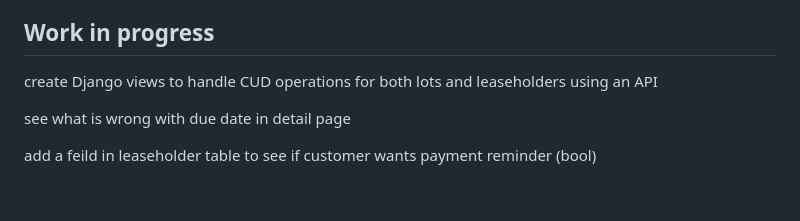
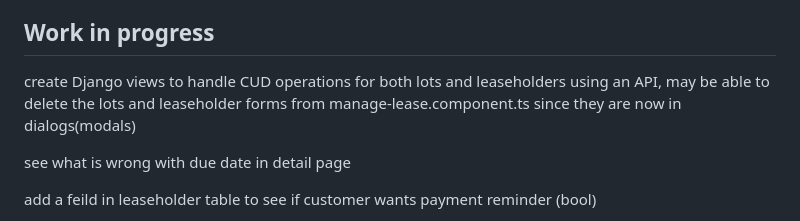
Before and after one commit to zackaryO/lease_manager, a Markdown page: README.md, the part around the change. Rendered like a GitHub page; blank space fills up the shorter version.

```diff
--- a/README.md
+++ b/README.md
@@ -8,7 +8,7 @@ The Angular client side is secured using Authgaurd that is currently working wit
 
 ## Work in progress
 
-create Django views to handle CUD operations for both lots and leaseholders using an API
+create Django views to handle CUD operations for both lots and leaseholders using an API, may be able to delete the lots and leaseholder forms from manage-lease.component.ts since they are now in dialogs(modals)
 
 see what is wrong with due date in detail page
 
```
